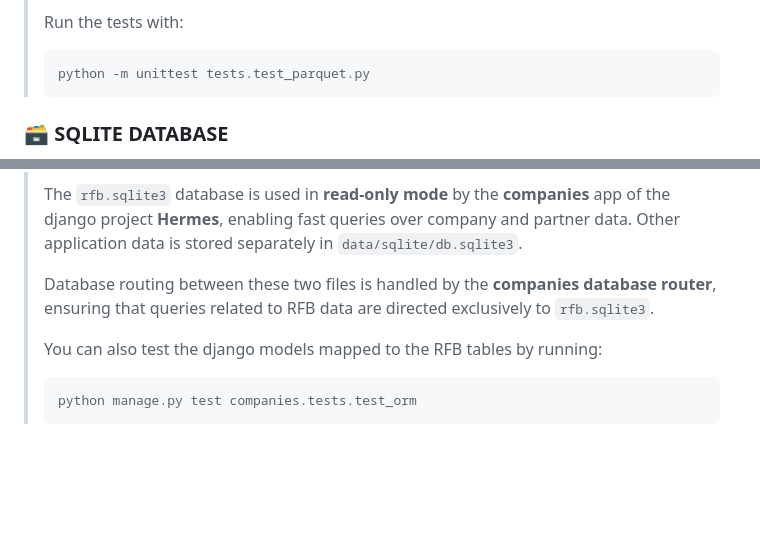
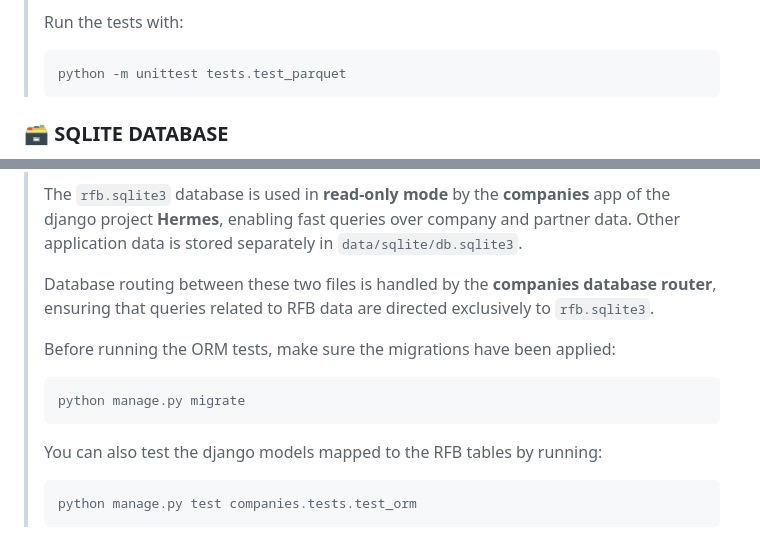
Before and after one commit to filipemedeiross/company_shareholder_based_clustering, a Markdown page: data/README.md, 2 parts joined by grey strips. GitHub-like rendering; blank space fills up the shorter version.

Commit message:
Improving the data documentation

````diff
--- a/data/README.md
+++ b/data/README.md
@@ -60,7 +60,7 @@ After downloading and extracting the raw CSV files, you can transform the data i
 > Run the tests with:
 >
 >```bash
->python -m unittest tests.test_parquet.py
+>python -m unittest tests.test_parquet
 >```
 
 ### 🗃️ SQLITE DATABASE
@@ -101,6 +101,11 @@ These indexes enable fast full-text searches using the `MATCH` operator, which s
 >
 > Database routing between these two files is handled by the **companies database router**, ensuring that queries related to RFB data are directed exclusively to `rfb.sqlite3`.
 >
+> Before running the ORM tests, make sure the migrations have been applied:
+> ```bash
+> python manage.py migrate
+> ```
+>
 > You can also test the django models mapped to the RFB tables by running:
 > ```bash
 > python manage.py test companies.tests.test_orm
````
